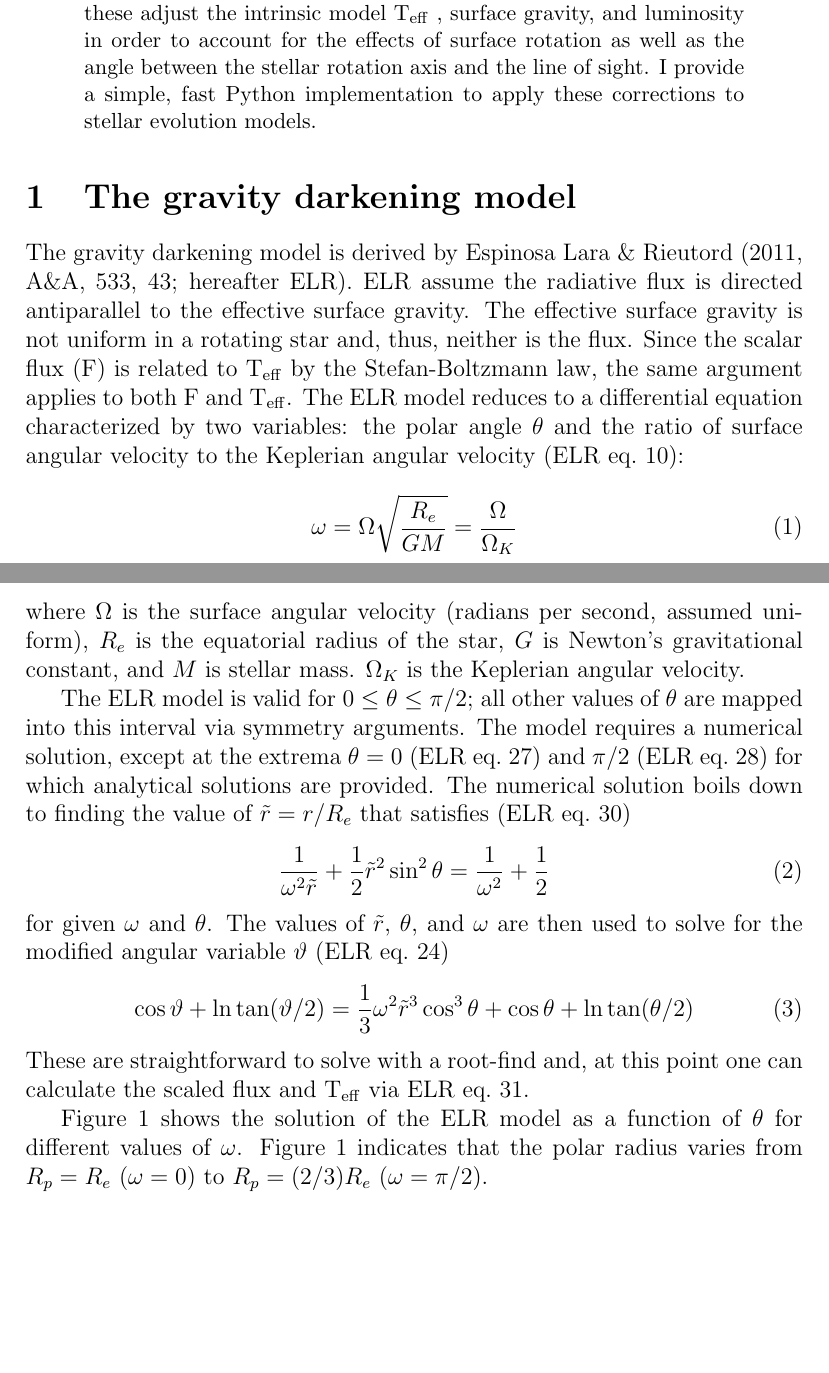
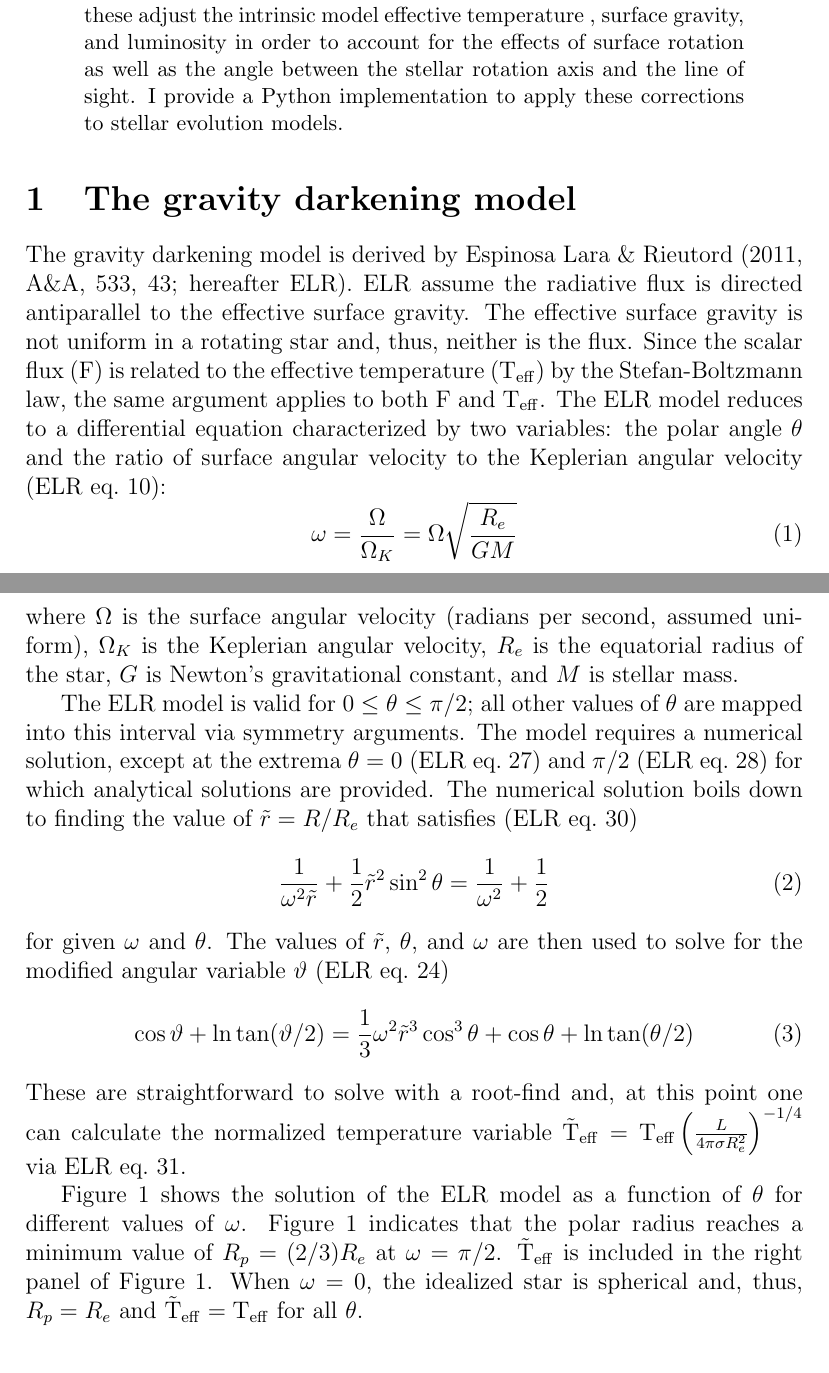
Before and after one commit to aarondotter/GDit, a LaTeX paper (doc/GDit.tex): two parts of pages 1 and 2 of 5 before the commit and two parts of pages 1 and 2 of 6 after it, joined at a grey line, cut so that both start at the same text, the shorter picture padded with empty space. Compiled offline with pdfLaTeX.

Commit message:
updating documentation

```diff
--- a/doc/GDit.tex
+++ b/doc/GDit.tex
@@ -2,8 +2,12 @@
 
 \usepackage{graphicx}
 \usepackage{mathtools}
+\usepackage{amsmath}
+
+\DeclareMathOperator{\arctanh}{arctanh}
 
 \newcommand{\Teff}{\mathrm{T_{eff}}}
+\newcommand{\twTeff}{\mathrm{\tilde{T}_{eff}}}
 
 \begin{document}
 
@@ -18,11 +22,10 @@ at the stellar surface is proportional to the local surface gravity and,
 thus, a rotating star appears both hotter and brighter at the poles than
 at the equator. This document describes a method to derive gravity
 darkening corrections that can be applied to stellar evolution models;
-these adjust the intrinsic model $\Teff$ , surface gravity, and luminosity
+these adjust the intrinsic model effective temperature , surface gravity, and luminosity
 in order to account for the effects of surface rotation as well as the
 angle between the stellar rotation axis and the line of sight. I provide
-a simple, fast Python implementation to apply these corrections to stellar
-evolution models.
+a Python implementation to apply these corrections to stellar evolution models.
 \end{abstract}
 
 
@@ -31,23 +34,24 @@ The gravity darkening model is derived by Espinosa Lara \& Rieutord (2011,
 A\&A, 533, 43; hereafter ELR). ELR assume the radiative flux is directed
 antiparallel to the effective surface gravity. The effective surface gravity
 is not uniform in a rotating star and, thus, neither is the flux. Since the
-scalar flux (F) is related to $\Teff$ by the Stefan-Boltzmann law, the same
+scalar flux (F) is related to the effective temperature ($\Teff$) by the
+Stefan-Boltzmann law, the same
 argument applies to both F and $\Teff$. The ELR model reduces to a differential
 equation characterized by two variables: the polar angle $\theta$ and the ratio
 of surface angular velocity to the Keplerian angular velocity (ELR eq.\ 10):
 \begin{equation}
-  \omega = \Omega \sqrt{ \frac{R_e}{GM} } = \frac{\Omega}{\Omega_K}
+  \omega = \frac{\Omega}{\Omega_K} = \Omega \sqrt{ \frac{R_e}{GM} }
 \end{equation}
 where $\Omega$ is the surface angular velocity (radians per second,
-assumed uniform), $R_e$ is the equatorial radius of the star, $G$ is Newton’s
-gravitational constant, and $M$ is stellar mass. $\Omega_K$ is the Keplerian
-angular velocity. %Note that $\omega$ is provided by \texttt{MESA} as \texttt{surf\_avg\_omega\_div\_omega\_crit}.
+assumed uniform), $\Omega_K$ is the Keplerian angular velocity,
+$R_e$ is the equatorial radius of the star, $G$ is Newton's gravitational constant,
+and $M$ is stellar mass.
 
 The ELR model is valid for $0 \leq \theta \leq \pi/2$; all other values of
 $\theta$ are mapped into this interval via symmetry arguments. The model
 requires a numerical solution, except at the extrema $\theta = 0$ (ELR eq.\ 27)
 and $\pi/2$ (ELR eq.\ 28) for which analytical solutions are provided. The
-numerical solution boils down to finding the value of $\tilde{r}=r/R_e$ that
+numerical solution boils down to finding the value of $\tilde{r}=R/R_e$ that
 satisfies (ELR eq.\ 30)
 \begin{equation}
   \frac{1}{\omega^2 \tilde{r}} + \frac{1}{2} \tilde{r}^2 \sin^2 \theta = \frac{1}{\omega^2} + \frac{1}{2}
@@ -56,6 +60,9 @@ for given $\omega$ and $\theta$. The values of $\tilde{r}$, $\theta$, and $\omeg
 \begin{equation}
   \cos \vartheta + \ln \tan(\vartheta/2) = \frac{1}{3} \omega^2 \tilde{r}^3 \cos^3 \theta + \cos \theta + \ln \tan(\theta/2)
 \end{equation}
-These are straightforward to solve with a root-find and, at this point one can calculate the scaled flux and $\Teff$ via ELR eq.\ 31.
+These are straightforward to solve with a root-find and, at this point one can calculate the normalized temperature variable
+\begin{math}
+  \twTeff = \Teff \left( \frac{L}{4 \pi \sigma R_e^2} \right)^{-1/4}
+\end{math} via ELR eq.\ 31.
 
 \begin{figure}
@@ -65,8 +73,8 @@ These are straightforward to solve with a root-find and, at this point one can c
 
 Figure \ref{fig:ELR} shows the solution of the ELR model as a function of
 $\theta$ for different values of $\omega$. Figure \ref{fig:ELR} indicates
-that the polar radius varies from $R_p = R_e$ ($\omega=0$) to $R_p = (2/3) R_e$
-($\omega=\pi/2$).
-
+that the polar radius reaches a minimum value of $R_p = (2/3) R_e$ at $\omega=\pi/2$.
+$\twTeff$ is included in the right panel of Figure \ref{fig:ELR}. When
+$\omega=0$, the idealized star is spherical and, thus, $R_p = R_e$ and $\twTeff = \Teff$ for all $\theta$.
 
 \section{Oblate spheroids and projection effects}
```
Also changed, not shown: doc/GDit.tex (56 more changed lines).
